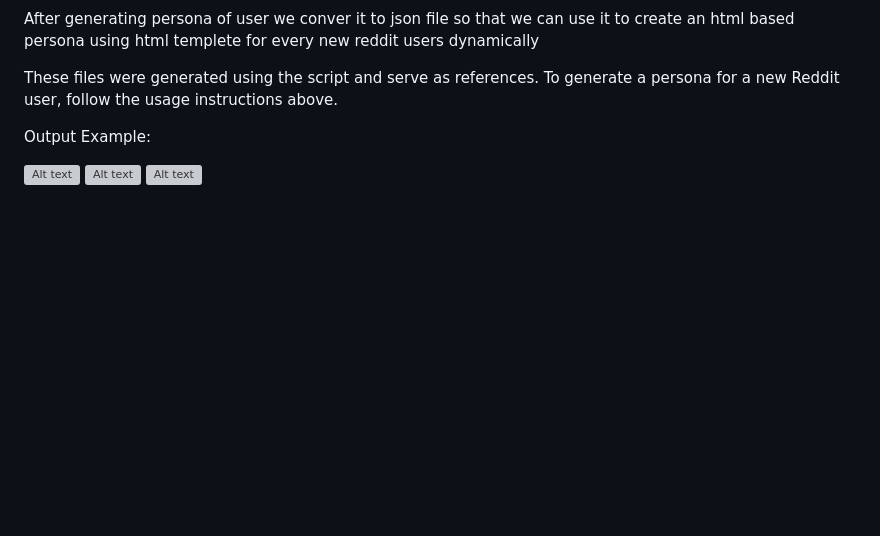
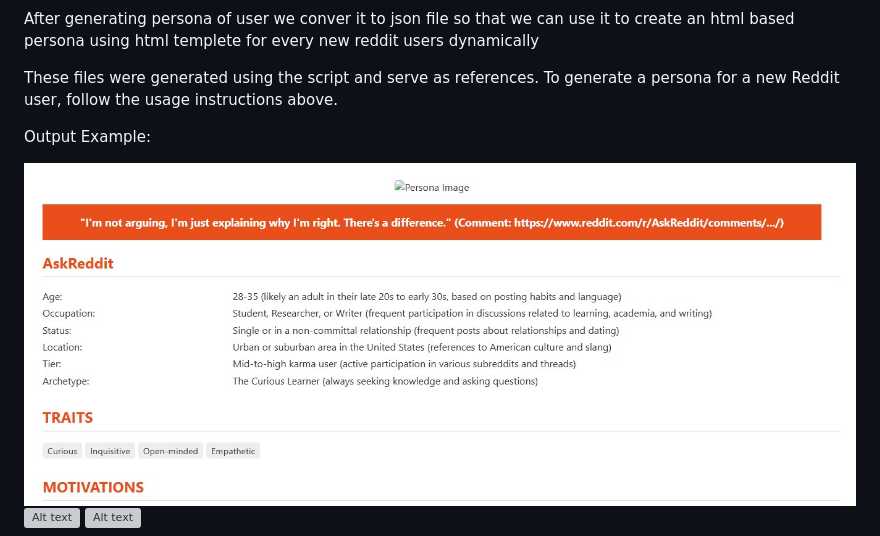
Before and after one commit to dipesh127/Reddit-User-persona, a Markdown page: README.md, the part around the change. GitHub-like rendering; blank space fills up the shorter version; grey boxes are pictures that could not be loaded.

```diff
--- a/README.md
+++ b/README.md
@@ -95,6 +95,6 @@ These files were generated using the script and serve as references. To generate
 
 Output Example:
 
-![Alt text](path/to/1.jpg)
+![Alt text](1.jpg)
 ![Alt text](path/to/2.jpg)
 ![Alt text](path/to/3.jpg)
```
